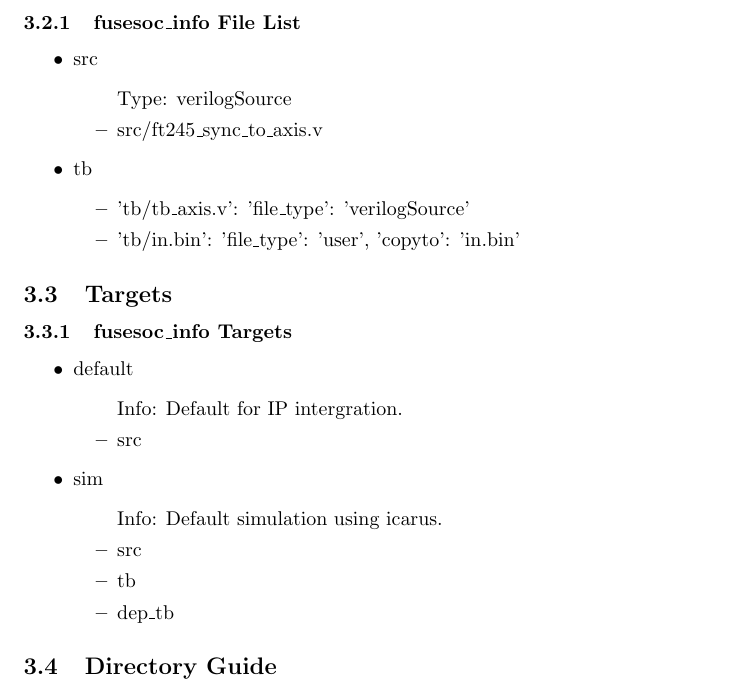
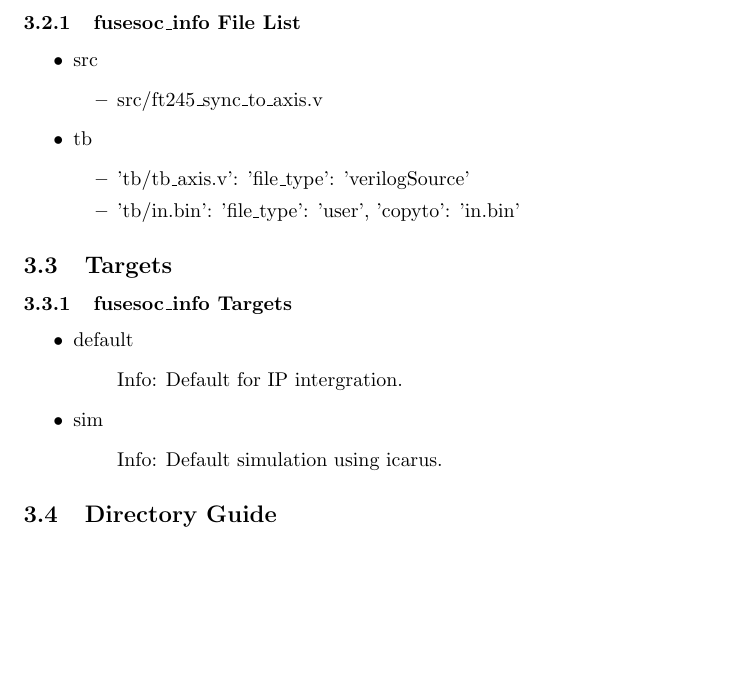
Before and after one commit to johnathan-convertino-afrl/ft245_sync_to_axis, a LaTeX document (docs/manual/src/html.tex, which reads docs/manual/src/fusesoc/files_fusesoc_info.tex, docs/manual/src/fusesoc/targets_fusesoc_info.tex): part of page 4 of 8 before the commit and part of page 4 of 7 after it, cut so that both start at the same text, the shorter picture padded with empty space. Compiled offline with pdfLaTeX.

Commit message:
python gen fix

```diff
--- a/docs/manual/src/fusesoc/files_fusesoc_info.tex
+++ b/docs/manual/src/fusesoc/files_fusesoc_info.tex
@@ -2,7 +2,6 @@
 \begin{itemize}
 \item src
 	\begin{itemize}
-	\item[$\space$] Type: verilogSource
 	\item src/ft245\_sync\_to\_axis.v
 	\end{itemize}
 \item tb
--- a/docs/manual/src/fusesoc/targets_fusesoc_info.tex
+++ b/docs/manual/src/fusesoc/targets_fusesoc_info.tex
@@ -3,13 +3,9 @@
 \item default
 	\begin{itemize}
 	\item[$\space$] Info: Default for IP intergration.
-	\item src
 	\end{itemize}
 \item sim
 	\begin{itemize}
 	\item[$\space$] Info: Default simulation using icarus.
-	\item src
-	\item tb
-	\item dep\_tb
 	\end{itemize}
 \end{itemize}
```
Also changed, not shown: docs/manual/ft245_sync_to_axis-v.pdf, docs/manual/ft245_sync_to_axis.pdf, 12 other files.
